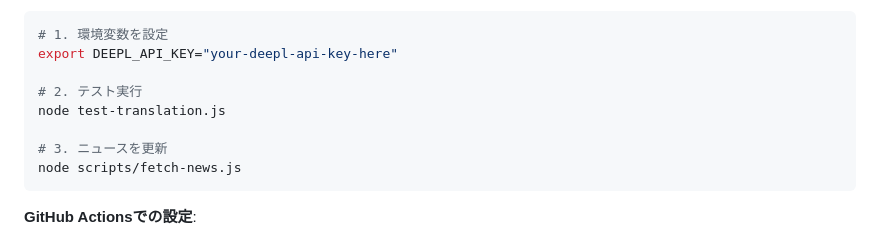
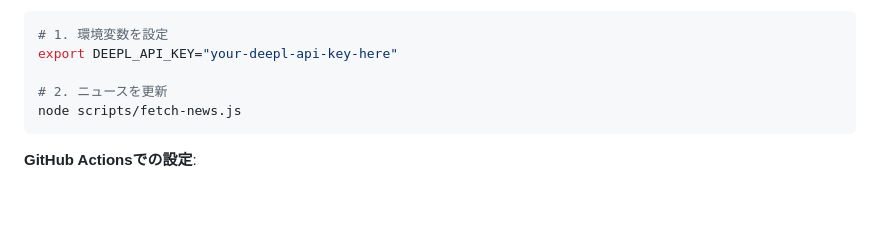
Before and after one commit to takum004/ai-news-weekly, a Markdown page: CLAUDE.md, the part around the change. Rendered like a GitHub page; blank space fills up the shorter version.

````diff
--- a/CLAUDE.md
+++ b/CLAUDE.md
@@ -28,10 +28,7 @@
 # 1. 環境変数を設定
 export DEEPL_API_KEY="your-deepl-api-key-here"
 
-# 2. テスト実行
-node test-translation.js
-
-# 3. ニュースを更新
+# 2. ニュースを更新
 node scripts/fetch-news.js
 ```
 
````
